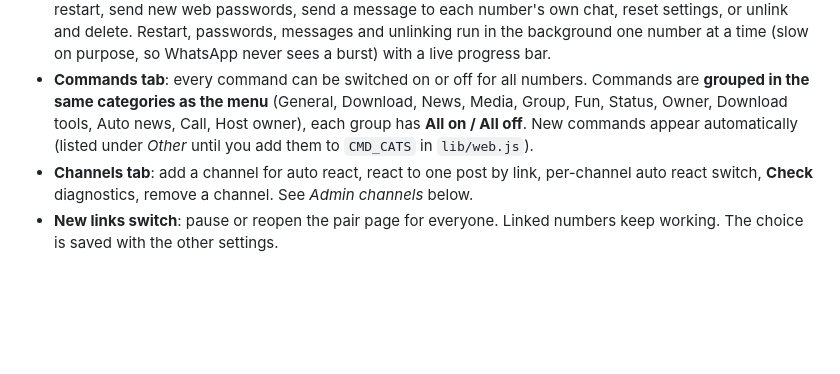
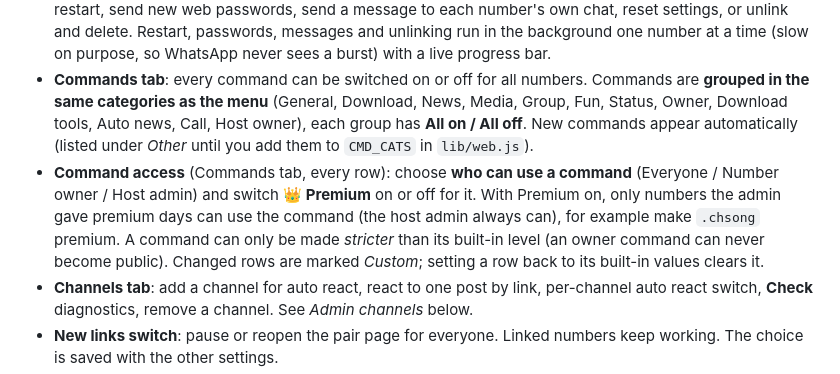
Before and after one commit to darkthila5-arch/rioxmd, a Markdown page: README.md, the part around the change. GitHub-like rendering; blank space fills up the shorter version.

```diff
--- a/README.md
+++ b/README.md
@@ -178,6 +178,7 @@ Owner only, per linked account. The owner's own number and `OWNER_NUMBER` are ne
 - Overview tiles: linked numbers, online now, new links open/paused, memory, uptime, storage, call service.
 - **Control every session**: search and filter the list (all / online / offline), tick the numbers you want (or *Select online*), then use the **Control box**: change one option for all of them (any option from the settings page), restart, send new web passwords, send a message to each number's own chat, reset settings, or unlink and delete. Restart, passwords, messages and unlinking run in the background one number at a time (slow on purpose, so WhatsApp never sees a burst) with a live progress bar.
 - **Commands tab**: every command can be switched on or off for all numbers. Commands are **grouped in the same categories as the menu** (General, Download, News, Media, Group, Fun, Status, Owner, Download tools, Auto news, Call, Host owner), each group has **All on / All off**. New commands appear automatically (listed under *Other* until you add them to `CMD_CATS` in `lib/web.js`).
+- **Command access** (Commands tab, every row): choose **who can use a command** (Everyone / Number owner / Host admin) and switch **👑 Premium** on or off for it. With Premium on, only numbers the admin gave premium days can use the command (the host admin always can), for example make `.chsong` premium. A command can only be made *stricter* than its built-in level (an owner command can never become public). Changed rows are marked *Custom*; setting a row back to its built-in values clears it.
 - **Channels tab**: add a channel for auto react, react to one post by link, per-channel auto react switch, **Check** diagnostics, remove a channel. See *Admin channels* below.
 - **New links switch**: pause or reopen the pair page for everyone. Linked numbers keep working. The choice is saved with the other settings.
 - Click one number to manage it alone: status, settings, restart, web password, message, reset, unlink.
```
